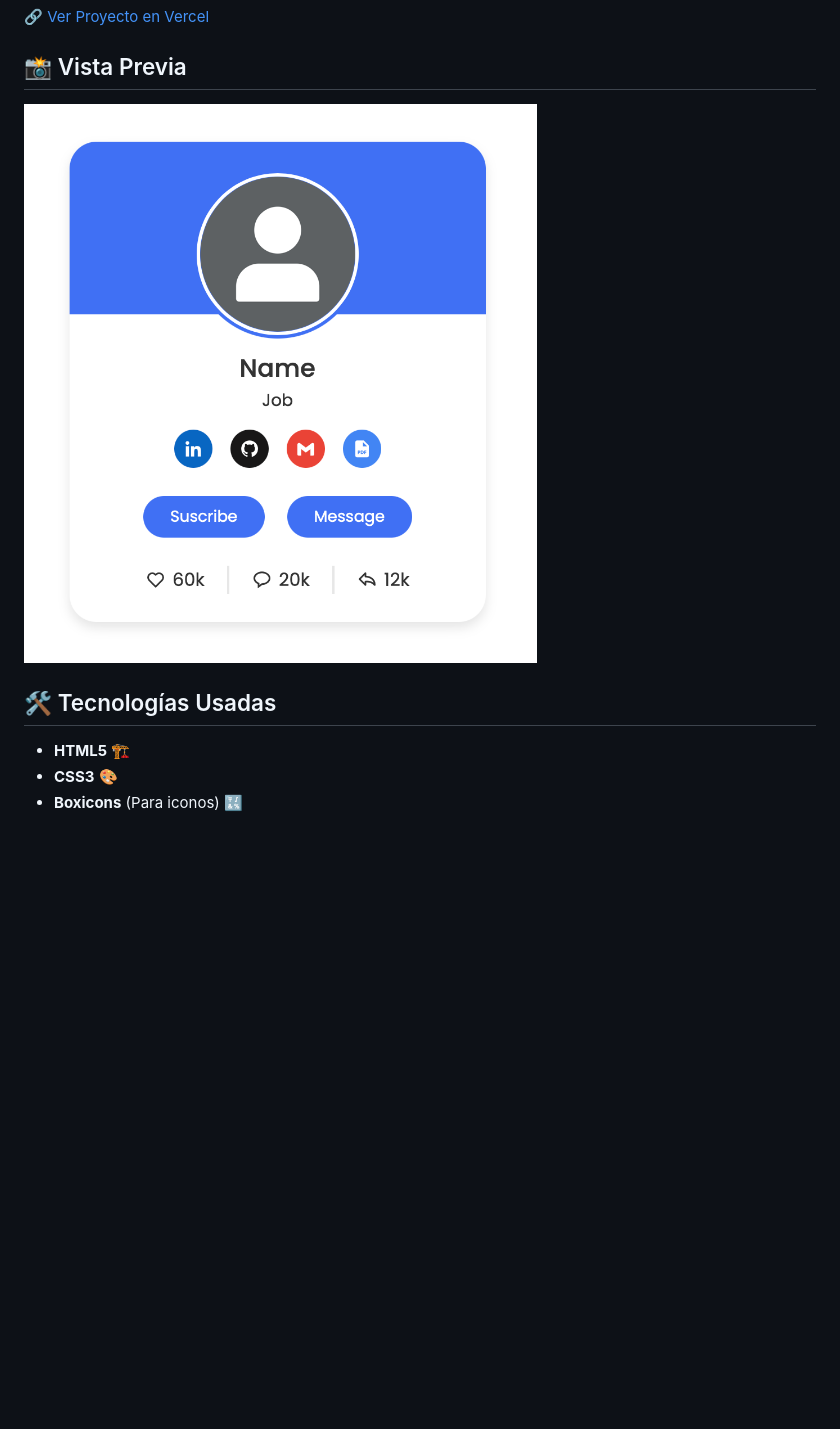
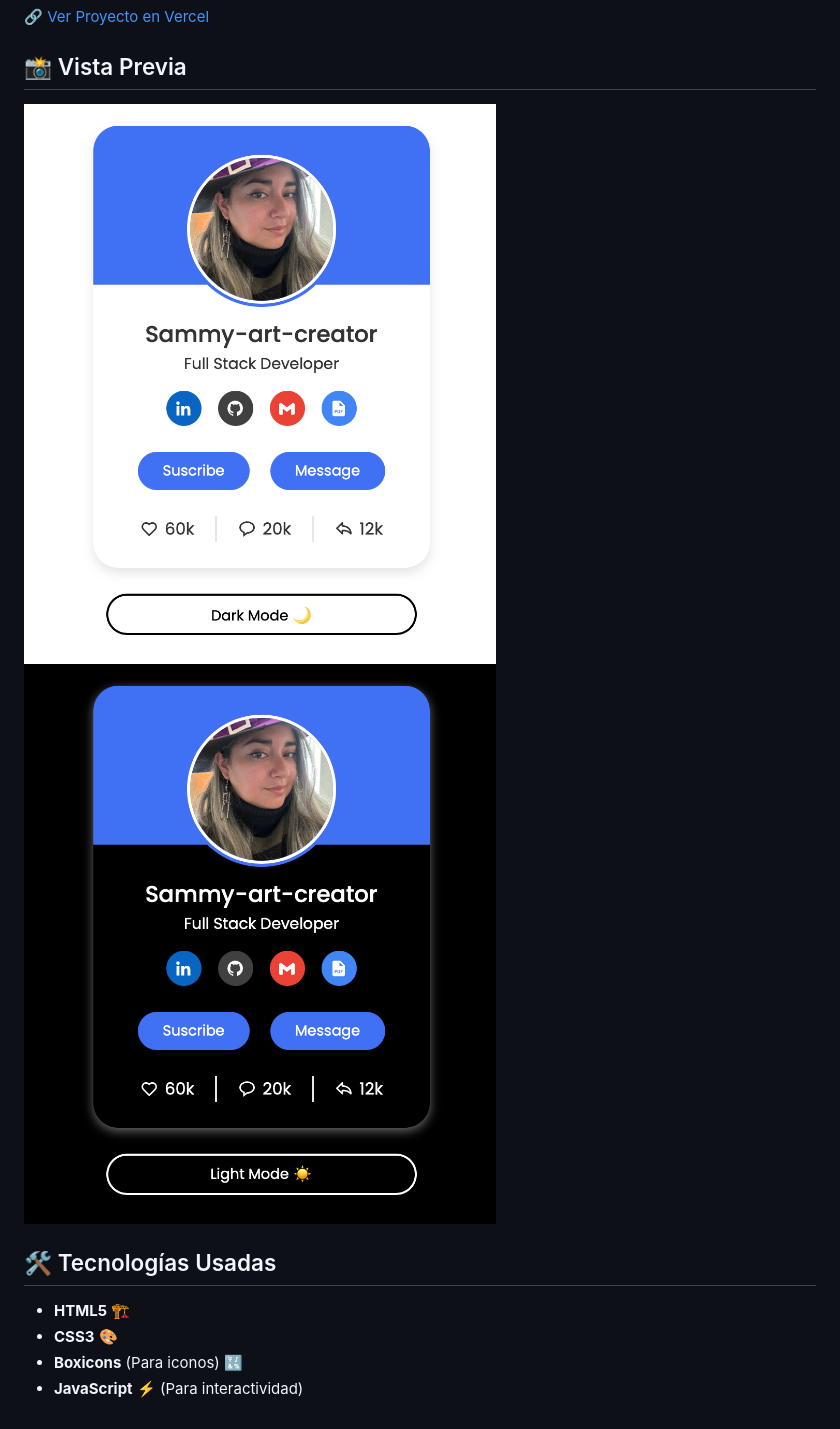
Before and after one commit to Sammy-art-creator/Profile-Card, a Markdown page: README.md, the part around the change printed below. Rendered like a GitHub page; pictures changed too: image-1.png, image.png; blank space fills up the shorter version.

```diff
--- a/README.md
+++ b/README.md
@@ -7,9 +8,11 @@ Este es un diseño moderno y responsive de una **tarjeta de perfil** con enlaces
 🔗 [Ver Proyecto en Vercel](https://profile-card-two-theta.vercel.app)
 
 ## 📸 Vista Previa
-![Profile Card UI](image-1.png)
+![Profile Card UI-Light mode](image.png)
+![Profile Card UI-Dark mode](image-1.png)
 
 ## 🛠️ Tecnologías Usadas
 - **HTML5** 🏗️
 - **CSS3** 🎨
 - **Boxicons** (Para iconos) 🔣
+- **JavaScript** ⚡ (Para interactividad)
```
Also changed, not shown: other parts of README.md (+2 -1 lines), image-2.png (added), image-3.png (added), 3 other files.
